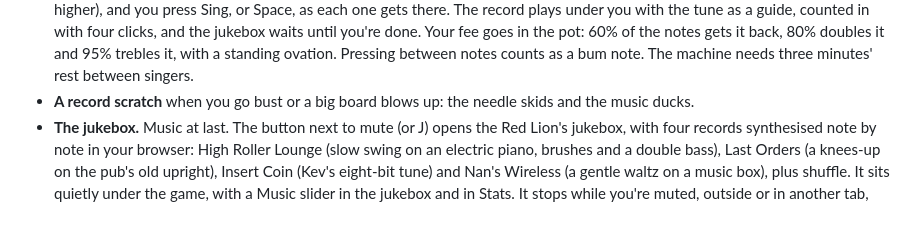
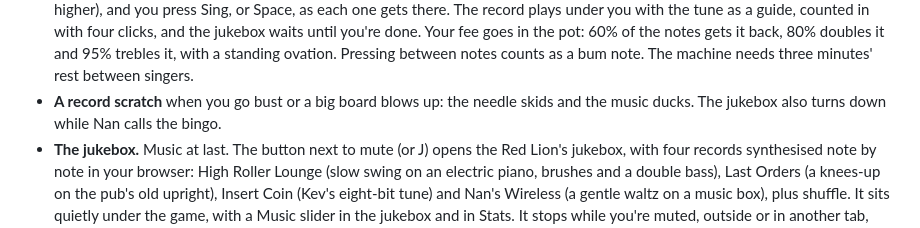
Before and after one commit to Benjitown/sweepstakes, a Markdown page: CHANGELOG.md, the part around the change. GitHub-like rendering.

Commit message:
Changelog: the jukebox turns down for Nan's bingo calls
Co-Authored-By: Claude Opus 5.5 <noreply@anthropic.com>
Claude-Session: https://claude.ai/code/session_01N9oMArxewo6FbA91p9LMwV

```diff
--- a/CHANGELOG.md
+++ b/CHANGELOG.md
@@ -82,7 +82,8 @@ Each version is also a save in the built-in version control. Run `python tools/v
   you with the tune as a guide, counted in with four clicks, and the jukebox waits until you're done. Your fee goes
   in the pot: 60% of the notes gets it back, 80% doubles it and 95% trebles it, with a standing ovation. Pressing
   between notes counts as a bum note. The machine needs three minutes' rest between singers.
-- **A record scratch** when you go bust or a big board blows up: the needle skids and the music ducks.
+- **A record scratch** when you go bust or a big board blows up: the needle skids and the music ducks. The jukebox
+  also turns down while Nan calls the bingo.
 - **The jukebox.** Music at last. The button next to mute (or J) opens the Red Lion's jukebox, with four records
   synthesised note by note in your browser: High Roller Lounge (slow swing on an electric piano, brushes and a double
   bass), Last Orders (a knees-up on the pub's old upright), Insert Coin (Kev's eight-bit tune) and Nan's Wireless (a
```
